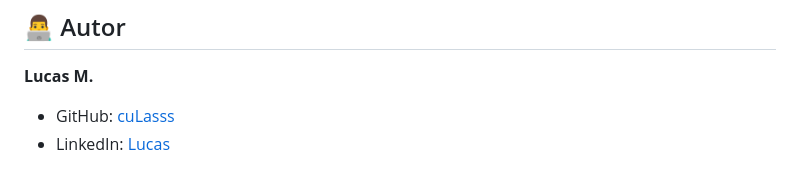
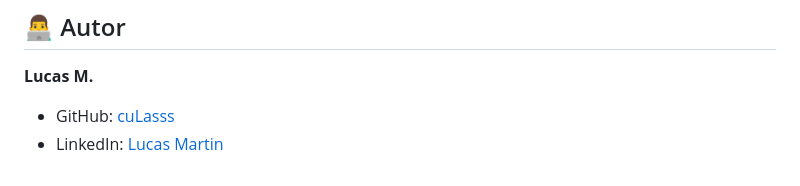
Before and after one commit to cuLasss/Minei-APP, a Markdown page: README.md, the part around the change. Rendered like a GitHub page.

Commit message:
up final

```diff
--- a/README.md
+++ b/README.md
@@ -60,4 +60,4 @@ Se você for um recrutador ou tech lead e deseja analisar amostras específicas
 
 **Lucas M.**
 - GitHub: [cuLasss](https://github.com/cuLasss)
-- LinkedIn: [Lucas](https://www.linkedin.com/in/lucas-m4rtin/)
+- LinkedIn: [Lucas Martin](https://www.linkedin.com/in/lucas-m4rtin/)
```
